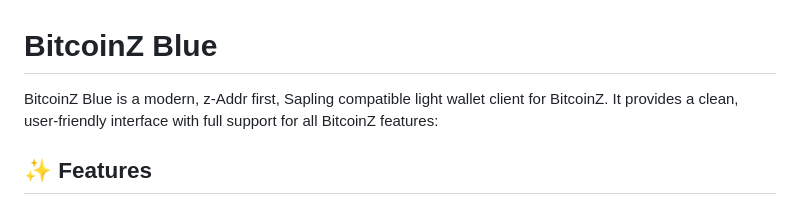
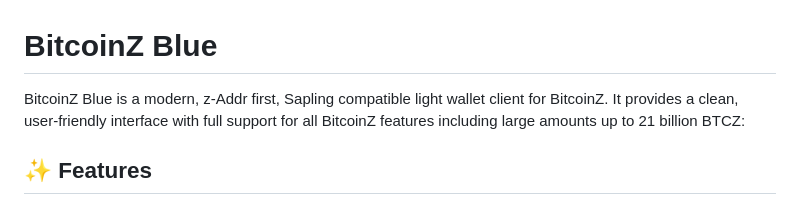
Before and after one commit to z-bitcoinz/BitcoinZ_Blue, a Markdown page: README.md, the part around the change. Rendered like a GitHub page.

Commit message:
docs: Update README to mention large amount support
- Note support for amounts up to 21 billion BTCZ
- Trigger rebuild after cache cleanup

```diff
--- a/README.md
+++ b/README.md
@@ -1,6 +1,6 @@
 # BitcoinZ Blue
 
-BitcoinZ Blue is a modern, z-Addr first, Sapling compatible light wallet client for BitcoinZ. It provides a clean, user-friendly interface with full support for all BitcoinZ features:
+BitcoinZ Blue is a modern, z-Addr first, Sapling compatible light wallet client for BitcoinZ. It provides a clean, user-friendly interface with full support for all BitcoinZ features including large amounts up to 21 billion BTCZ:
 
 ## ✨ Features
 
```
